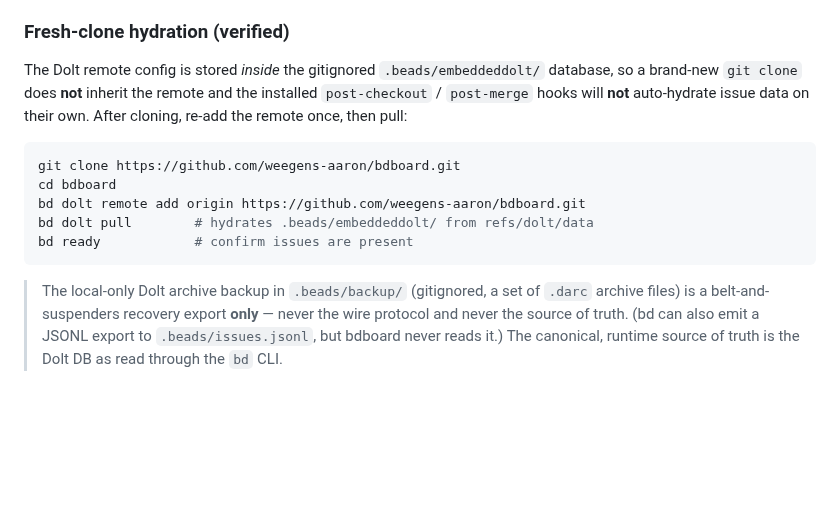
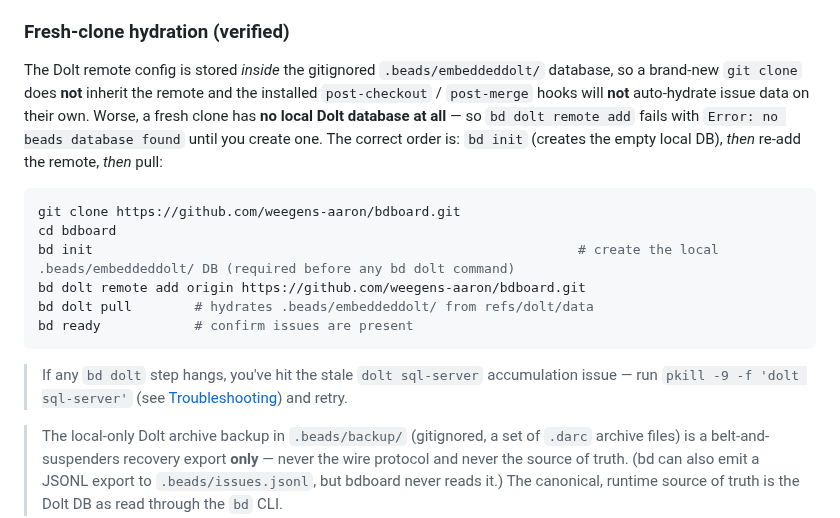
Before and after one commit to weegens-aaron/bdboard, a Markdown page: README.md, the part around the change. Drawn GitHub-style; blank space fills up the shorter version.

Commit message:
docs(bdboard-mol-7yu): fix fresh-clone hydration sequence (bd init must precede bd dolt remote add)
Clean-state validation showed 'bd dolt remote add' fails with 'no beads
database found' on a fresh clone because .beads/embeddeddolt/ is gitignored.
Insert the required 'bd init' step before remote add/pull, and point at the
stale-dolt-server pkill troubleshooting note for hangs.

````diff
--- a/README.md
+++ b/README.md
@@ -133,15 +133,23 @@ the `refs/dolt/data` ref); CI that needs issues runs `bd dolt pull`.
 The Dolt remote config is stored *inside* the gitignored `.beads/embeddeddolt/`
 database, so a brand-new `git clone` does **not** inherit the remote and the
 installed `post-checkout` / `post-merge` hooks will **not** auto-hydrate issue
-data on their own. After cloning, re-add the remote once, then pull:
+data on their own. Worse, a fresh clone has **no local Dolt database at all** —
+so `bd dolt remote add` fails with `Error: no beads database found` until you
+create one. The correct order is: `bd init` (creates the empty local DB), *then*
+re-add the remote, *then* pull:
 
 ```sh
 git clone https://github.com/weegens-aaron/bdboard.git
 cd bdboard
+bd init                                                              # create the local .beads/embeddeddolt/ DB (required before any bd dolt command)
 bd dolt remote add origin https://github.com/weegens-aaron/bdboard.git
 bd dolt pull        # hydrates .beads/embeddeddolt/ from refs/dolt/data
 bd ready            # confirm issues are present
 ```
+
+> If any `bd dolt` step hangs, you've hit the stale `dolt sql-server`
+> accumulation issue — run `pkill -9 -f 'dolt sql-server'` (see
+> [Troubleshooting](#bead-detail-or-bd-itself-hangs)) and retry.
 
 > The local-only Dolt archive backup in `.beads/backup/` (gitignored, a set of
 > `.darc` archive files) is a belt-and-suspenders recovery export **only** —
````
